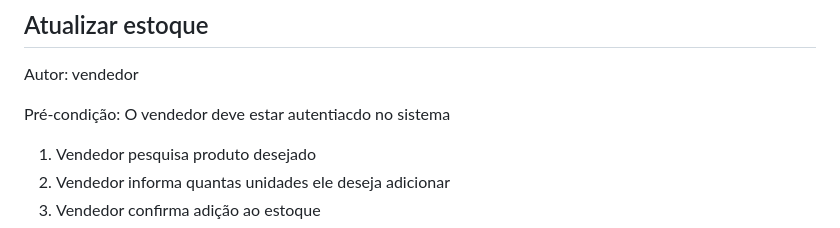
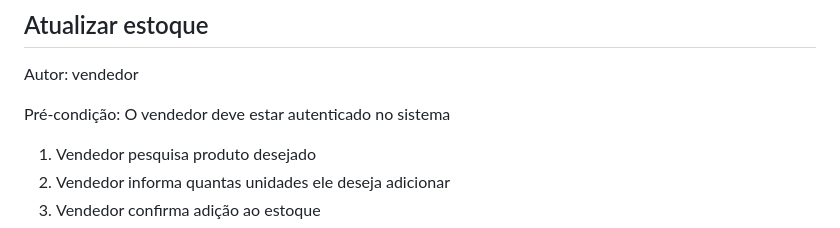
Before and after one commit to raphaelramosds/eimports, a Markdown page: CdU.md, the part around the change. Rendered like a GitHub page.

```diff
--- a/CdU.md
+++ b/CdU.md
@@ -67,7 +67,7 @@ Pré-condição: O vendedor deve estar autenticado no sistema
 
 Autor: vendedor
 
-Pré-condição: O vendedor deve estar autentiacdo no sistema
+Pré-condição: O vendedor deve estar autenticado no sistema
 
 1. Vendedor pesquisa produto desejado
 2. Vendedor informa quantas unidades ele deseja adicionar
```
Also changed, not shown: HUs.md (+2 -2 lines).
